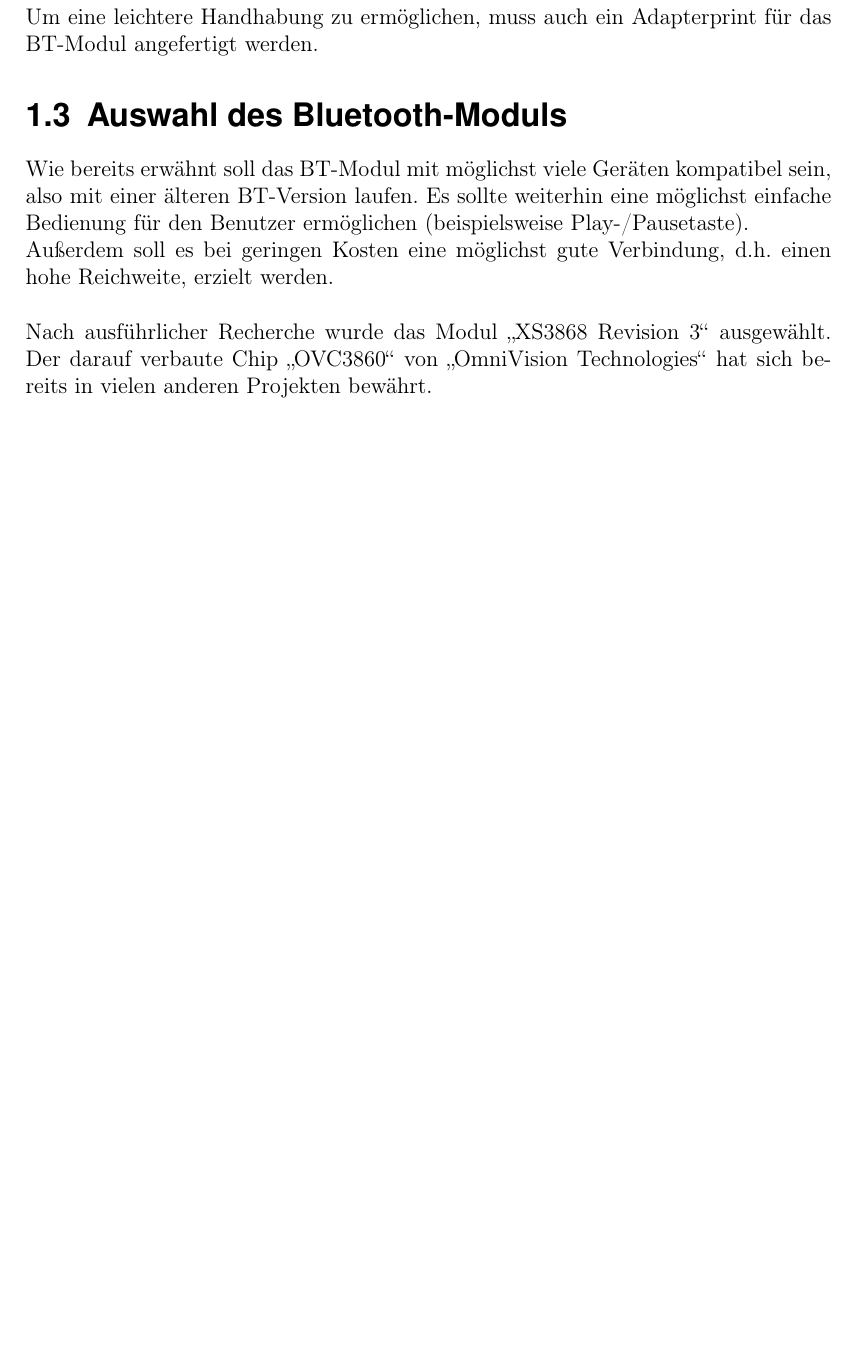
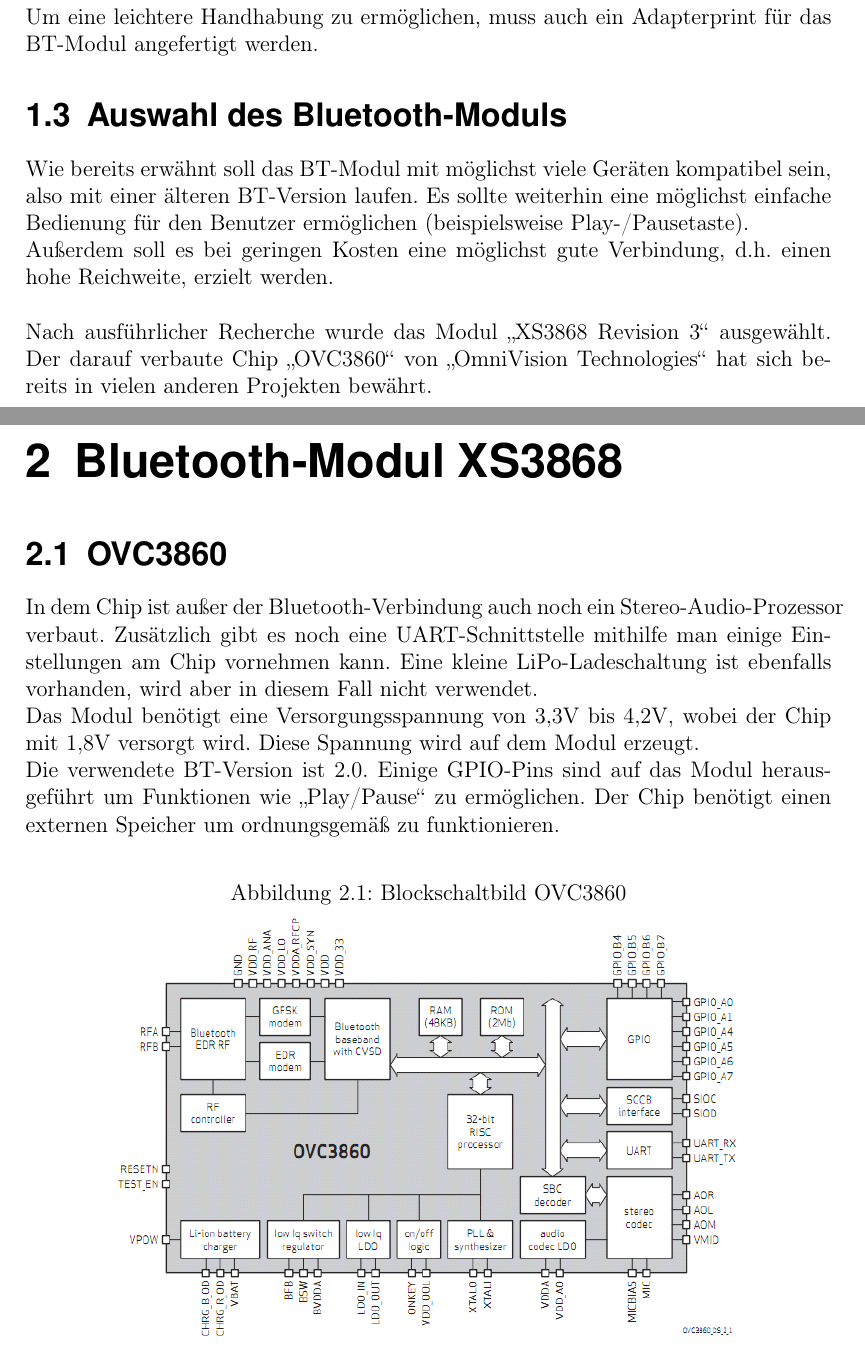
Before and after one commit to crazyskater9/Bluetooth-Modul-Projektarbeit, a LaTeX document (Projektarbeit.tex, which reads Bluetooth-Modul.tex): part of page 3 of 6 before the commit and two parts of pages 3 and 4 of 8 after it, the two joined at a grey line, cut so that both start at the same text, the shorter picture padded with empty space. Compiled offline with pdfLaTeX; an older LaTeX class or package is replaced by its successor.

Commit message:
Einleitung + BT-Modul

```diff
--- a/Bluetooth-Modul.tex
+++ b/Bluetooth-Modul.tex
@@ -10,3 +10,14 @@
 Wie bereits erwähnt soll das BT-Modul mit möglichst viele Geräten kompatibel sein, also mit einer älteren BT-Version laufen. Es sollte weiterhin eine möglichst einfache Bedienung für den Benutzer ermöglichen (beispielsweise Play-/Pausetaste).\\
 Außerdem soll es bei geringen Kosten eine möglichst gute Verbindung, d.h. einen hohe Reichweite, erzielt werden.\\ \\
 Nach ausführlicher Recherche wurde das Modul \enquote{XS3868 Revision 3} ausgewählt. Der darauf verbaute Chip \enquote{OVC3860} von \enquote{OmniVision Technologies} hat sich bereits in vielen anderen Projekten bewährt.
+
+\chapter{Bluetooth-Modul XS3868}
+\section{OVC3860}
+In dem Chip ist außer der Bluetooth-Verbindung auch noch ein Stereo-Audio-Prozessor verbaut. Zusätzlich gibt es noch eine UART-Schnittstelle mithilfe man einige Einstellungen am Chip vornehmen kann. Eine kleine LiPo-Ladeschaltung ist ebenfalls vorhanden, wird aber in diesem Fall nicht verwendet.\\
+Das Modul benötigt eine Versorgungsspannung von 3,3V bis 4,2V, wobei der Chip mit 1,8V versorgt wird. Diese Spannung wird auf dem Modul erzeugt.\\
+Die verwendete BT-Version ist 2.0. Einige GPIO-Pins sind auf das Modul herausgeführt um Funktionen wie \enquote{Play/Pause} zu ermöglichen. Der Chip benötigt einen externen Speicher um ordnungsgemäß zu funktionieren.
+\begin{figure} [h]
+	\centering
+	\caption{Blockschaltbild OVC3860}
+	\includegraphics[width=0.8\textwidth]{img/blockschaltbild.png}
+\end{figure}
```
Also changed, not shown: tex/abkuerzungen.tex (+2 -1 lines), Projektarbeit.pdf, img/IMG_20161124_121114.jpg (added), img/XS3868_Pinbelegung.png (added), img/blockschaltbild.png (added), Bluetooth-Modul.tex (8 more changed lines), 7 other files.
